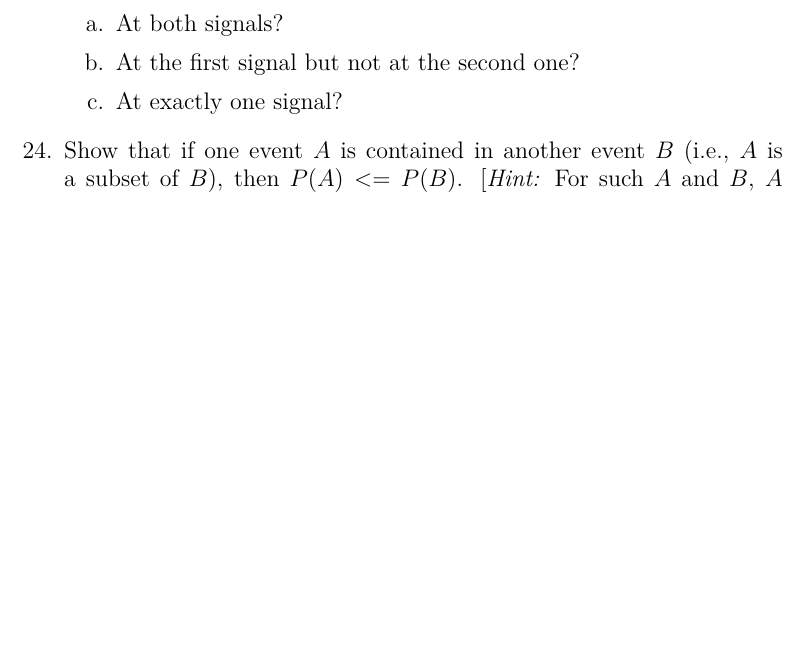
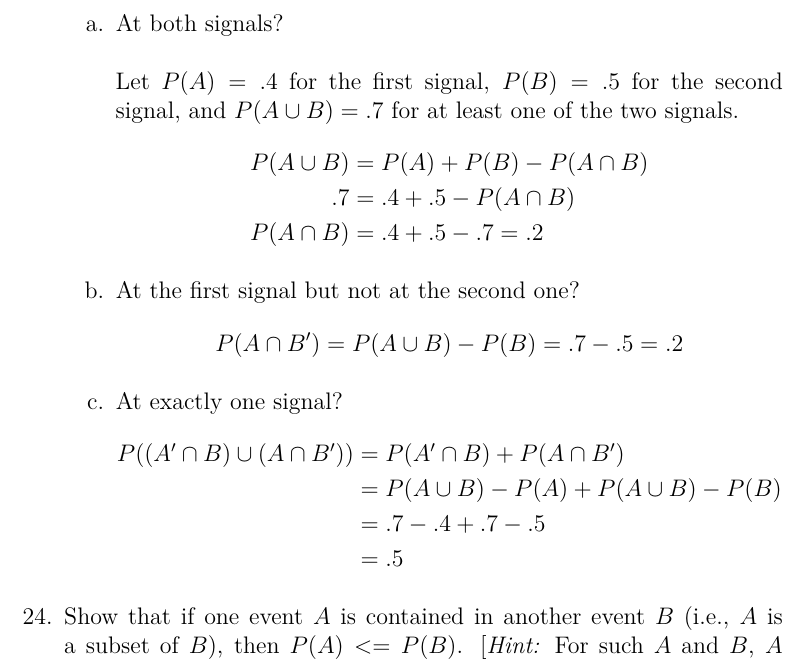
Before and after one commit to MarkKoz/math-341, a LaTeX problem sheet (homework/02_02.tex): part of page 4 of 4, cut so that both start at the same text, the shorter picture padded with empty space. Compiled offline with pdfLaTeX.

Commit message:
Answer 2.2.22

```diff
--- a/homework/02_02.tex
+++ b/homework/02_02.tex
@@ -107,10 +107,26 @@
   \begin{enumerate}
       \item[a.]
         At both signals?
+        \\ \\
+        Let $P(A) = .4$ for the first signal, $P(B) = .5$ for the second signal, and $P(A \cup B) = .7$ for at least one of the two signals.
+        \begin{align*}
+          P(A \cup B) &= P(A) + P(B) - P(A \cap B) \\
+          .7 &= .4 + .5 - P(A \cap B) \\
+          P(A \cap B) &= .4 + .5 - .7 = .2
+        \end{align*}
       \item[b.]
         At the first signal but not at the second one?
+        \begin{align*}
+          P(A \cap B^\prime) = P(A \cup B) - P(B) = .7 - .5 = .2
+        \end{align*}
       \item[c.]
         At exactly one signal?
+        \begin{align*}
+          P((A^\prime \cap B) \cup (A \cap B^\prime)) &= P(A^\prime \cap B) + P(A \cap B^\prime) \\
+          &= P(A \cup B) - P(A) + P(A \cup B) - P(B) \\
+          &= .7 - .4 + .7 - .5 \\
+          &= .5
+        \end{align*}
     \end{enumerate}
   \item[24.]
     Show that if one event $A$ is contained in another event $B$ (i.e., $A$ is a subset of $B$), then $P(A) <= P(B)$. [\textit{Hint:} For such $A$ and $B$, $A$ and $B \cap A^\prime$ are disjoint and $B = A \cup (B \cap A^\prime)$, as can be seen from a Venn diagram.] For general $A$ and $B$, what does this imply about the relationship among $P(A \cap B)$, $P(A)$ and $P(A \cup B)$?
```
